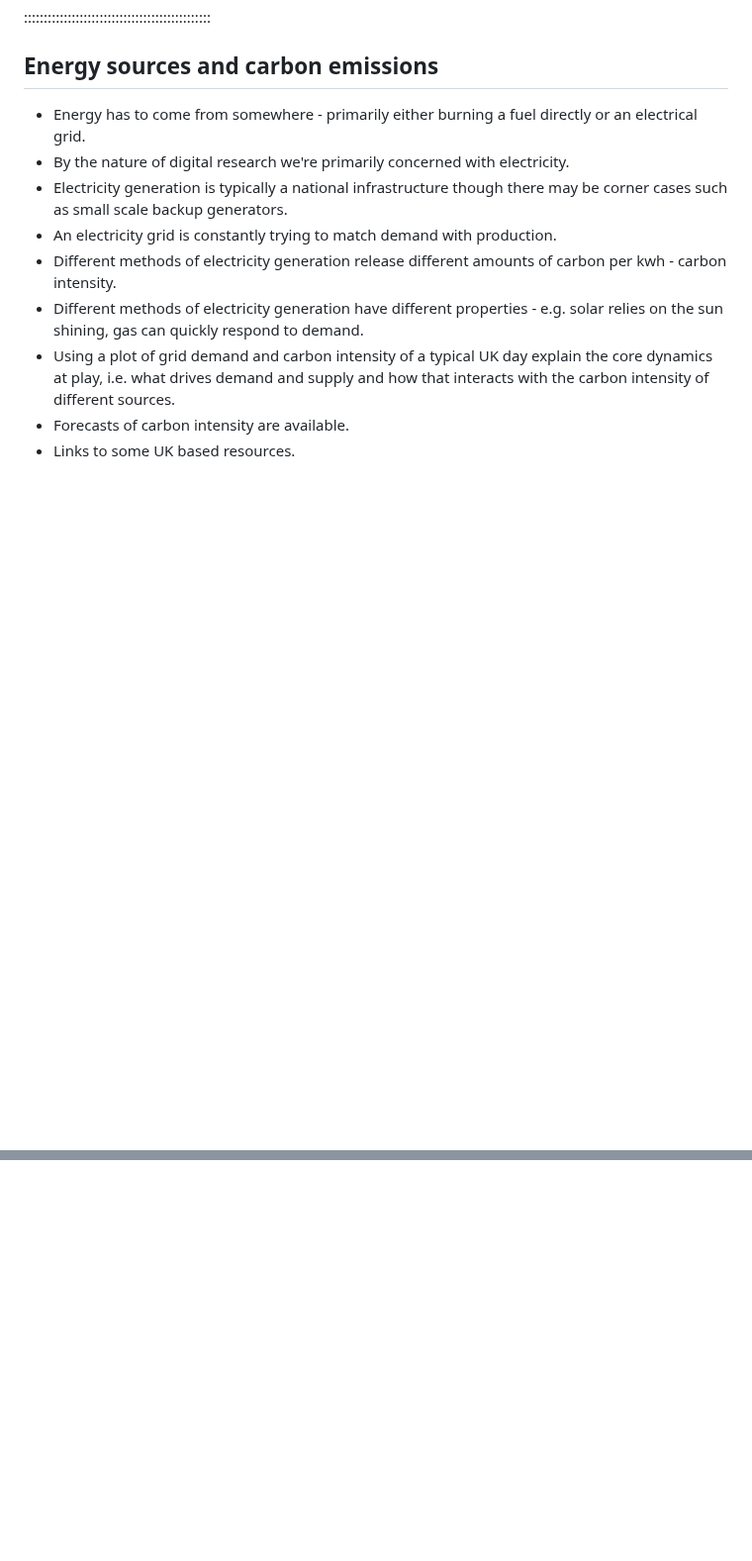
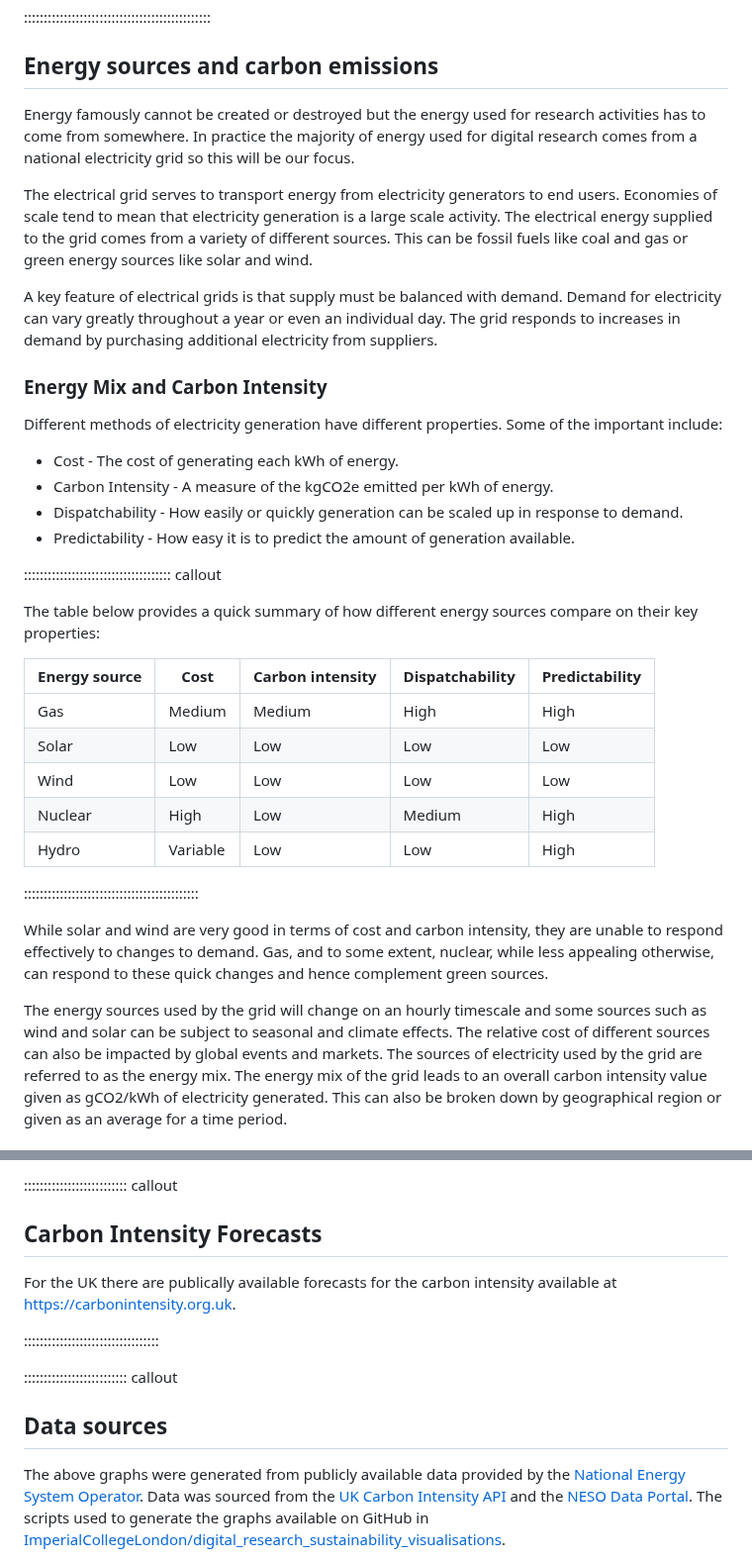
Before and after one commit to ImperialCollegeLondon/digital_research_sustainability_training, a Markdown page: 02_carbon.md, 2 parts joined by grey strips. Shown at 99% size. Drawn GitHub-style; blank space fills up the shorter version.

```diff
--- a/02_carbon.md
+++ b/02_carbon.md
@@ -76,18 +76,55 @@ Which of the below are not equal to 1 kWh.
 
 ## Energy sources and carbon emissions
 
-- Energy has to come from somewhere - primarily either burning a fuel directly or an
-  electrical grid.
-- By the nature of digital research we're primarily concerned with electricity.
-- Electricity generation is typically a national infrastructure though there may be corner
-  cases such as small scale backup generators.
-- An electricity grid is constantly trying to match demand with production.
-- Different methods of electricity generation release different amounts of carbon per
-  kwh - carbon intensity.
-- Different methods of electricity generation have different properties - e.g. solar
-  relies on the sun shining, gas can quickly respond to demand.
-- Using a plot of grid demand and carbon intensity of a typical UK day explain
-  the core dynamics at play, i.e. what drives demand and supply and how that interacts
-  with the carbon intensity of different sources.
-- Forecasts of carbon intensity are available.
-- Links to some UK based resources.
+Energy famously cannot be created or destroyed but the energy used for research
+activities has to come from somewhere. In practice the majority of energy used for
+digital research comes from a national electricity grid so this will be our focus.
+
+The electrical grid serves to transport energy from electricity generators to end users.
+Economies of scale tend to mean that electricity generation is a large scale activity.
+The electrical energy supplied to the grid comes from a variety of different sources.
+This can be fossil fuels like coal and gas or green energy sources like solar and wind.
+
+A key feature of electrical grids is that supply must be balanced with demand. Demand
+for electricity can vary greatly throughout a year or even an individual day. The grid
+responds to increases in demand by purchasing additional electricity from suppliers.
+
+### Energy Mix and Carbon Intensity
+
+Different methods of electricity generation have different properties. Some of the important
+include:
+
+- Cost - The cost of generating each kWh of energy.
+- Carbon Intensity - A measure of the kgCO2e emitted per kWh of energy.
+- Dispatchability - How easily or quickly generation can be scaled up in response to
+  demand.
+- Predictability - How easy it is to predict the amount of generation available.
+
+::::::::::::::::::::::::::::::::::::: callout
+
+The table below provides a quick summary of how different energy sources compare on
+their key properties:
+
+| Energy source | Cost | Carbon intensity | Dispatchability | Predictability |
+| --- | --- | --- | --- | --- |
+| Gas | Medium | Medium | High | High |
+| Solar | Low | Low | Low | Low |
+| Wind | Low | Low | Low | Low |
+| Nuclear | High | Low | Medium | High |
+| Hydro | Variable | Low | Low | High |
+
+::::::::::::::::::::::::::::::::::::::::::::
+
+While solar and wind are very good in terms of cost and carbon intensity, they are
+unable to respond effectively to changes to demand. Gas, and to some extent, nuclear,
+while less appealing otherwise, can respond to these quick changes and hence complement
+green sources.
+
+The energy sources used by the grid will change on an hourly timescale and some sources
+such as wind and solar can be subject to seasonal and climate effects. The relative cost
+of different sources can also be impacted by global events and markets. The sources of
+electricity used by the grid are referred to as the energy mix. The energy mix of the
+grid leads to an overall carbon intensity value given as gCO2/kWh of electricity
+generated. This can also be broken down by geographical region or given as an average
+for a time period.
+
@@ -93,0 +185,17 @@ Which of the below are not equal to 1 kWh.
+:::::::::::::::::::::::::: callout
+
+## Carbon Intensity Forecasts
+
+For the UK there are publically available forecasts for the carbon intensity available
+at <https://carbonintensity.org.uk>.
+
+::::::::::::::::::::::::::::::::::
+
+:::::::::::::::::::::::::: callout
+
+## Data sources
+
+The above graphs were generated from publicly available data provided by the [National
+Energy System Operator]. Data was sourced from the [UK Carbon Intensity API] and the
+[NESO Data Portal]. The scripts used to generate the graphs available on GitHub in [ImperialCollegeLondon/digital_research_sustainability_visualisations].
+
```
Also changed, not shown: other parts of 02_carbon.md (+60 -0 lines), fig/daily_carbon_intensity_2025.png (added), fig/demand-mix-intensity.png (added), 1 other file.
